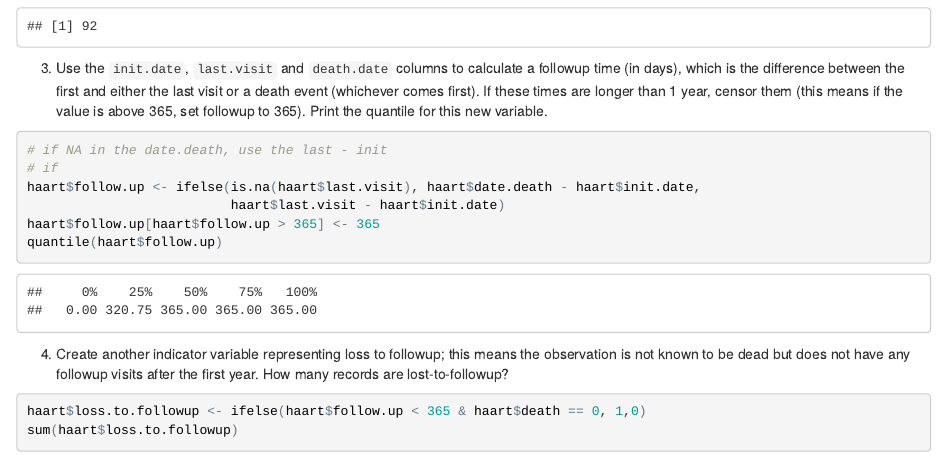
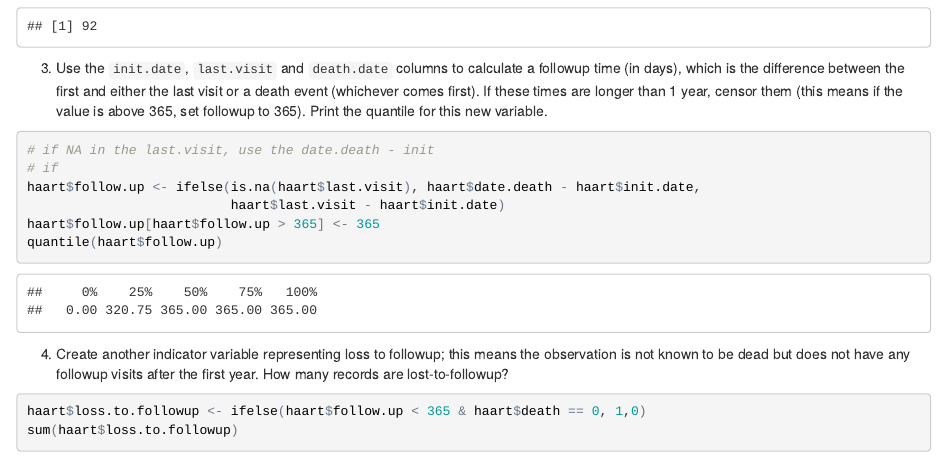
Before and after one commit to wangruinju/BIOS_6301, an R Markdown document (homework5.Rmd): the page in a window 1100 px wide, from 860 px down. The pictures show the output file homework5.html that the author committed with the source, opened offline.

Commit message:
change notation

````diff
--- a/homework5.Rmd
+++ b/homework5.Rmd
@@ -52,7 +52,7 @@ sum(haart$indicator==1)
 3. Use the `init.date`, `last.visit` and `death.date` columns to calculate a followup time (in days), which is the difference between the first and either the last visit or a death event (whichever comes first). If these times are longer than 1 year, censor them (this means if the value is above 365, set followup to 365).  Print the quantile for this new variable.
 
 ```{r}
-# if NA in the date.death, use the last - init
+# if NA in the last.visit, use the date.death - init
 # if
 haart$follow.up <- ifelse(is.na(haart$last.visit), haart$date.death - haart$init.date,
                           haart$last.visit - haart$init.date)
````
Also changed, not shown: homework5.html, homework5.pdf.
